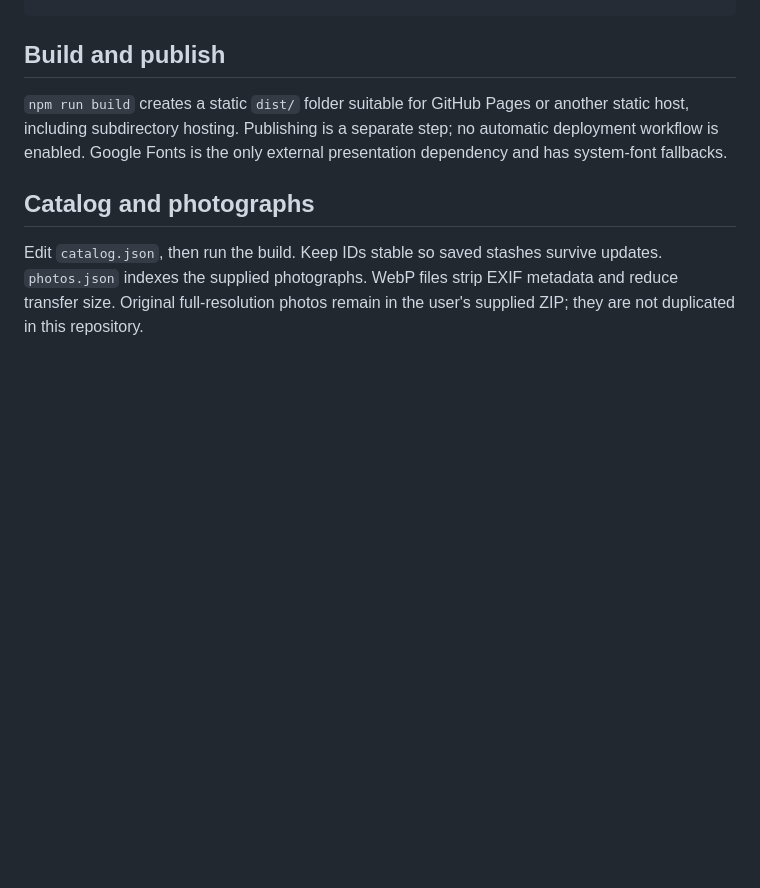
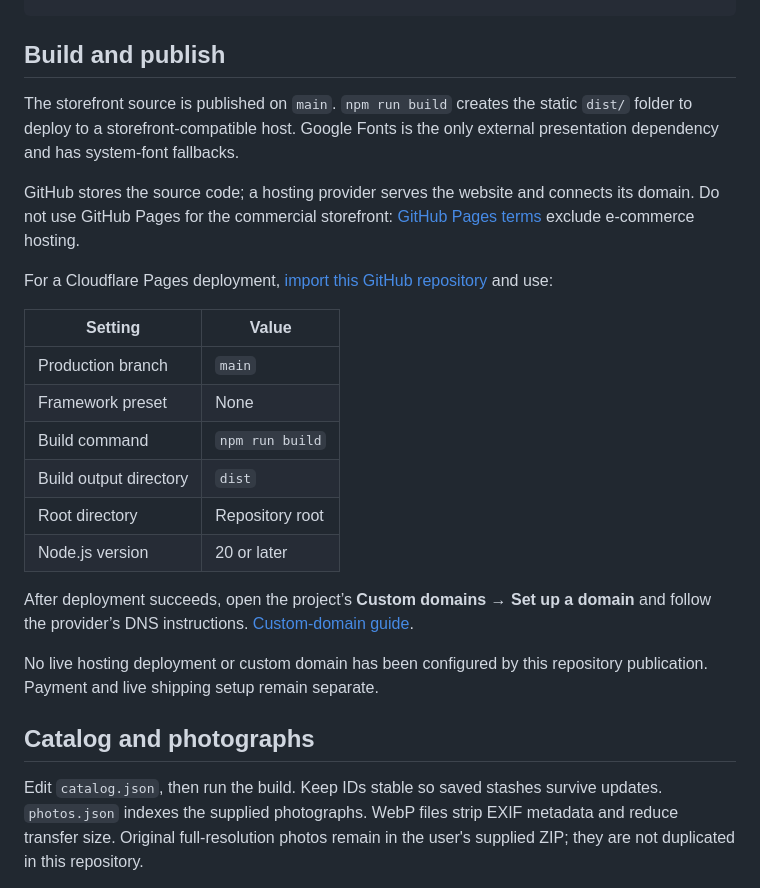
Before and after one commit to floydclaptonblues/Michael-s-Stuff, a Markdown page: README.md, the part around the change. GitHub-like rendering; blank space fills up the shorter version.

Commit message:
Document storefront hosting and custom-domain setup

```diff
--- a/README.md
+++ b/README.md
@@ -21,7 +21,24 @@ npm test
 
 ## Build and publish
 
-`npm run build` creates a static `dist/` folder suitable for GitHub Pages or another static host, including subdirectory hosting. Publishing is a separate step; no automatic deployment workflow is enabled. Google Fonts is the only external presentation dependency and has system-font fallbacks.
+The storefront source is published on `main`. `npm run build` creates the static `dist/` folder to deploy to a storefront-compatible host. Google Fonts is the only external presentation dependency and has system-font fallbacks.
+
+GitHub stores the source code; a hosting provider serves the website and connects its domain. Do not use GitHub Pages for the commercial storefront: [GitHub Pages terms](https://docs.github.com/en/site-policy/github-terms/github-terms-for-additional-products-and-features#pages) exclude e-commerce hosting.
+
+For a Cloudflare Pages deployment, [import this GitHub repository](https://developers.cloudflare.com/pages/framework-guides/deploy-anything/) and use:
+
+| Setting | Value |
+| --- | --- |
+| Production branch | `main` |
+| Framework preset | None |
+| Build command | `npm run build` |
+| Build output directory | `dist` |
+| Root directory | Repository root |
+| Node.js version | 20 or later |
+
+After deployment succeeds, open the project’s **Custom domains → Set up a domain** and follow the provider’s DNS instructions. [Custom-domain guide](https://developers.cloudflare.com/pages/configuration/custom-domains/).
+
+No live hosting deployment or custom domain has been configured by this repository publication. Payment and live shipping setup remain separate.
 
 ## Catalog and photographs
 
```
